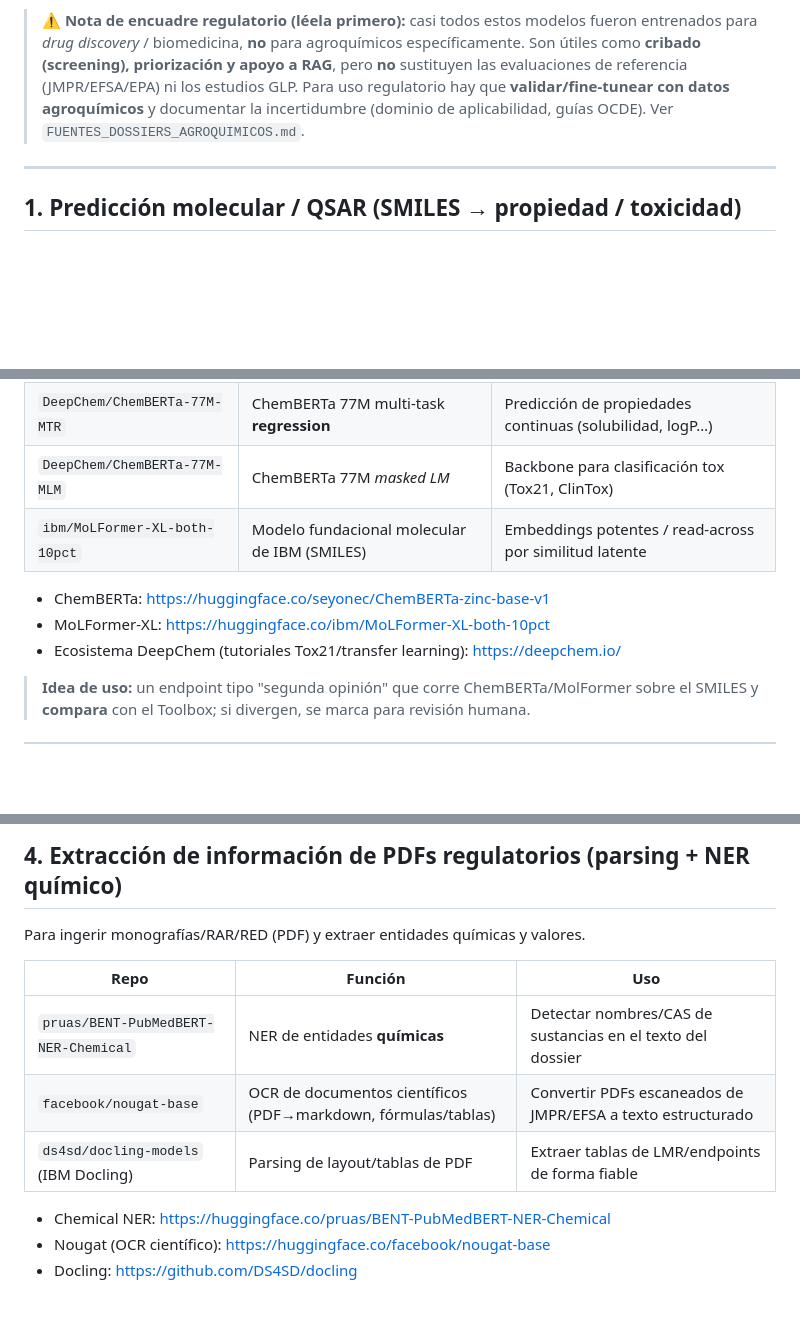
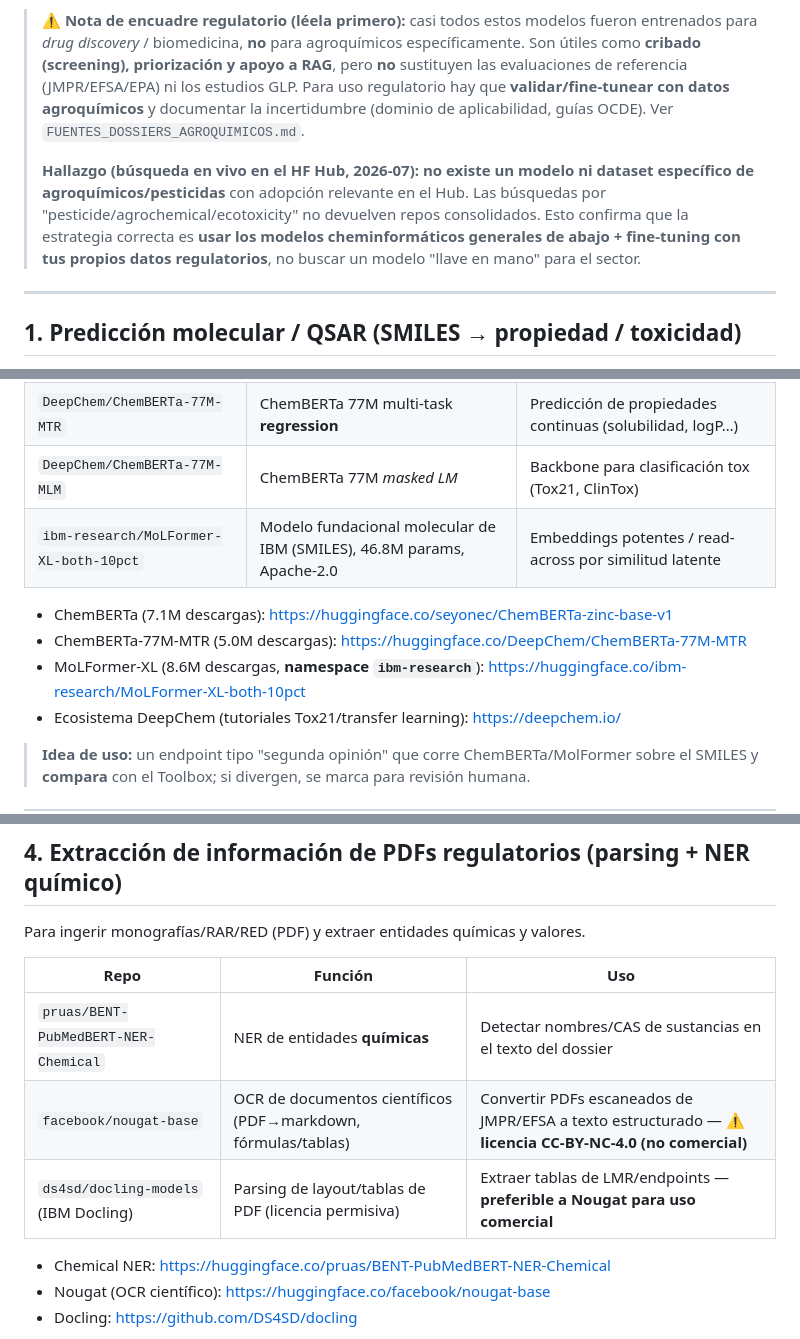
Before and after one commit to cvrussu/qsar-llm, a Markdown page: docs/HUGGINGFACE_REPOS_REGULATORIA.md, 3 parts joined by grey strips. Rendered like a GitHub page; blank space fills up the shorter version.

Commit message:
Verify HF repo IDs against live Hub and add licensing notes
Confirmed all repo IDs via Hugging Face MCP: corrected MoLFormer namespace
to ibm-research, added download stats, flagged Nougat's non-commercial
CC-BY-NC license (recommend Docling for commercial use), and recorded the
finding that no agrochemical-specific model/dataset exists on the Hub.

Co-Authored-By: Claude Opus 4.8 <noreply@anthropic.com>
Claude-Session: https://claude.ai/code/session_011oyihPN9uqz4pgPr1jPDtP

```diff
--- a/docs/HUGGINGFACE_REPOS_REGULATORIA.md
+++ b/docs/HUGGINGFACE_REPOS_REGULATORIA.md
@@ -5,6 +5,8 @@
 Proyecto: QSAR LLM / Regulator.ia — UranoIA · Última actualización: 2026-07-19
 
 > ⚠️ **Nota de encuadre regulatorio (léela primero):** casi todos estos modelos fueron entrenados para *drug discovery* / biomedicina, **no** para agroquímicos específicamente. Son útiles como **cribado (screening), priorización y apoyo a RAG**, pero **no** sustituyen las evaluaciones de referencia (JMPR/EFSA/EPA) ni los estudios GLP. Para uso regulatorio hay que **validar/fine-tunear con datos agroquímicos** y documentar la incertidumbre (dominio de aplicabilidad, guías OCDE). Ver `FUENTES_DOSSIERS_AGROQUIMICOS.md`.
+>
+> **Hallazgo (búsqueda en vivo en el HF Hub, 2026-07):** **no existe un modelo ni dataset específico de agroquímicos/pesticidas** con adopción relevante en el Hub. Las búsquedas por "pesticide/agrochemical/ecotoxicity" no devuelven repos consolidados. Esto confirma que la estrategia correcta es **usar los modelos cheminformáticos generales de abajo + fine-tuning con tus propios datos regulatorios**, no buscar un modelo "llave en mano" para el sector.
 
 ---
 
@@ -16,10 +18,11 @@ Complementan y permiten **contrastar** las predicciones del QSAR Toolbox.
 | `seyonec/ChemBERTa-zinc-base-v1` | Transformer tipo RoBERTa sobre SMILES (ZINC/PubChem) | Base para fine-tuning de tox/propiedades; embeddings de moléculas |
 | `DeepChem/ChemBERTa-77M-MTR` | ChemBERTa 77M multi-task **regression** | Predicción de propiedades continuas (solubilidad, logP…) |
 | `DeepChem/ChemBERTa-77M-MLM` | ChemBERTa 77M *masked LM* | Backbone para clasificación tox (Tox21, ClinTox) |
-| `ibm/MoLFormer-XL-both-10pct` | Modelo fundacional molecular de IBM (SMILES) | Embeddings potentes / read-across por similitud latente |
+| `ibm-research/MoLFormer-XL-both-10pct` | Modelo fundacional molecular de IBM (SMILES), 46.8M params, Apache-2.0 | Embeddings potentes / read-across por similitud latente |
 
-- ChemBERTa: https://huggingface.co/seyonec/ChemBERTa-zinc-base-v1
-- MoLFormer-XL: https://huggingface.co/ibm/MoLFormer-XL-both-10pct
+- ChemBERTa (7.1M descargas): https://huggingface.co/seyonec/ChemBERTa-zinc-base-v1
+- ChemBERTa-77M-MTR (5.0M descargas): https://huggingface.co/DeepChem/ChemBERTa-77M-MTR
+- MoLFormer-XL (8.6M descargas, **namespace `ibm-research`**): https://huggingface.co/ibm-research/MoLFormer-XL-both-10pct
 - Ecosistema DeepChem (tutoriales Tox21/transfer learning): https://deepchem.io/
 
 > **Idea de uso:** un endpoint tipo "segunda opinión" que corre ChemBERTa/MolFormer sobre el SMILES y **compara** con el Toolbox; si divergen, se marca para revisión humana.
@@ -66,8 +69,8 @@ Para ingerir monografías/RAR/RED (PDF) y extraer entidades químicas y valores.
 | Repo | Función | Uso |
 |---|---|---|
 | `pruas/BENT-PubMedBERT-NER-Chemical` | NER de entidades **químicas** | Detectar nombres/CAS de sustancias en el texto del dossier |
-| `facebook/nougat-base` | OCR de documentos científicos (PDF→markdown, fórmulas/tablas) | Convertir PDFs escaneados de JMPR/EFSA a texto estructurado |
-| `ds4sd/docling-models` (IBM Docling) | Parsing de layout/tablas de PDF | Extraer tablas de LMR/endpoints de forma fiable |
+| `facebook/nougat-base` | OCR de documentos científicos (PDF→markdown, fórmulas/tablas) | Convertir PDFs escaneados de JMPR/EFSA a texto estructurado — ⚠️ **licencia CC-BY-NC-4.0 (no comercial)** |
+| `ds4sd/docling-models` (IBM Docling) | Parsing de layout/tablas de PDF (licencia permisiva) | Extraer tablas de LMR/endpoints — **preferible a Nougat para uso comercial** |
 
 - Chemical NER: https://huggingface.co/pruas/BENT-PubMedBERT-NER-Chemical
 - Nougat (OCR científico): https://huggingface.co/facebook/nougat-base
```
